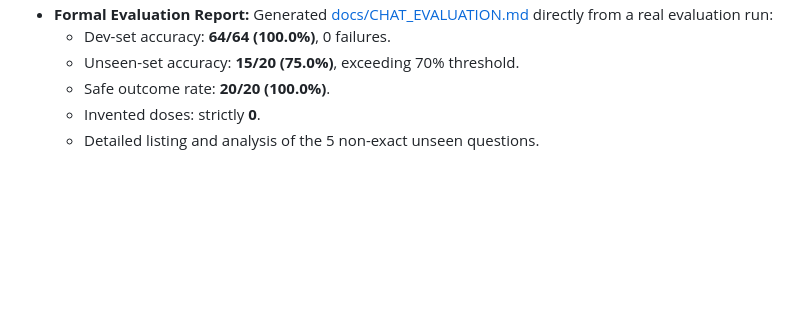
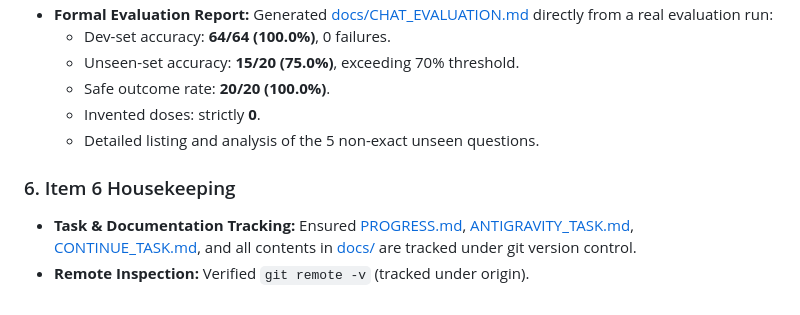
Before and after one commit to Aditi-Adiga/Arecanut-Disease-Detection-XAI, a Markdown page: PROGRESS.md, the part around the change. Drawn GitHub-style; blank space fills up the shorter version.

Commit message:
docs: track task specifications and housekeeping

```diff
--- a/PROGRESS.md
+++ b/PROGRESS.md
@@ -220,3 +220,7 @@
   - Safe outcome rate: **20/20 (100.0%)**.
   - Invented doses: strictly **0**.
   - Detailed listing and analysis of the 5 non-exact unseen questions.
+
+### 6. Item 6 Housekeeping
+- **Task & Documentation Tracking:** Ensured [PROGRESS.md](file:///d:/dev/arecanut_web/PROGRESS.md), [ANTIGRAVITY_TASK.md](file:///d:/dev/arecanut_web/ANTIGRAVITY_TASK.md), [CONTINUE_TASK.md](file:///d:/dev/arecanut_web/CONTINUE_TASK.md), and all contents in [docs/](file:///d:/dev/arecanut_web/docs) are tracked under git version control.
+- **Remote Inspection:** Verified `git remote -v` (tracked under origin).
```
Also changed, not shown: ANTIGRAVITY_TASK.md (added, +500 -0 lines), CONTINUE_TASK.md (added, +39 -0 lines).
